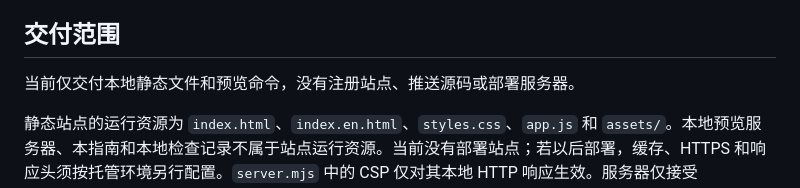
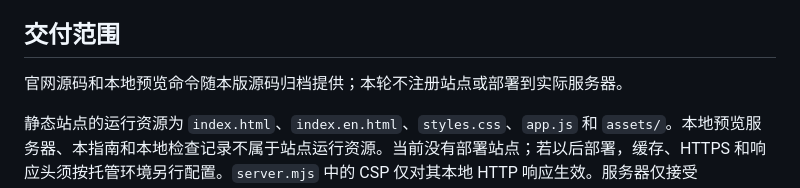
Before and after one commit to 2354634715/Pactick, a Markdown page: website/GUIDE.md, the part around the change. Drawn GitHub-style.

```diff
--- a/website/GUIDE.md
+++ b/website/GUIDE.md
@@ -63,6 +63,6 @@ GitHub 附件被删除、改名或改变访问权限后，固定直链可能失
 
 ## 交付范围
 
-当前仅交付本地静态文件和预览命令，没有注册站点、推送源码或部署服务器。
+官网源码和本地预览命令随本版源码归档提供；本轮不注册站点或部署到实际服务器。
 
 静态站点的运行资源为 `index.html`、`index.en.html`、`styles.css`、`app.js` 和 `assets/`。本地预览服务器、本指南和本地检查记录不属于站点运行资源。当前没有部署站点；若以后部署，缓存、HTTPS 和响应头须按托管环境另行配置。`server.mjs` 中的 CSP 仅对其本地 HTTP 响应生效。服务器仅接受 GET/HEAD，其他方法返回 405；白名单外路径返回 404，不能改为整个仓库的静态目录服务。
```
Also changed, not shown: website/GUIDE.en.md (+1 -1 lines).
